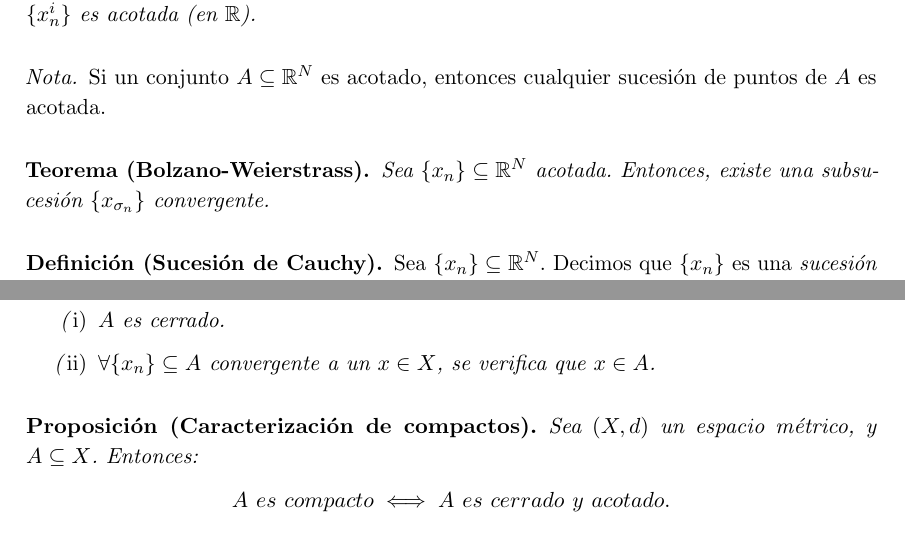
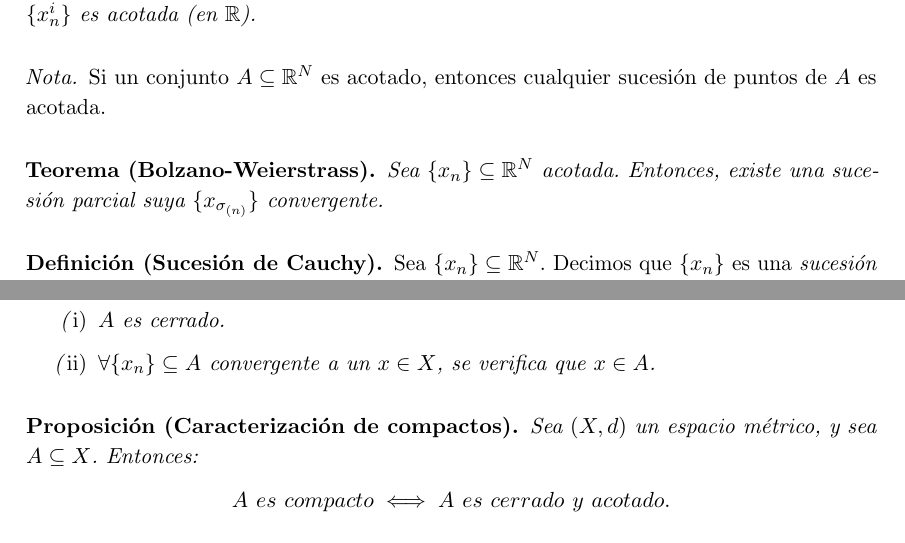
Before and after one commit to libreim/apuntesDGIIM, a LaTeX document (Análisis Matemático I/resultados.tex): two parts of pages 5 and 6 of 8, joined at a grey line, cut so that both start at the same text. Compiled offline with pdfLaTeX.

Commit message:
Pequeños cambios Análisis I

```diff
--- a/Análisis Matemático I/resultados.tex
+++ b/Análisis Matemático I/resultados.tex
@@ -514,7 +558,7 @@ Si un conjunto $A\subseteq \mathbb{R}^N$ es acotado, entonces cualquier sucesió
 
 
 \begin{nth}[Bolzano-Weierstrass]
-Sea $\{x_n\}\subseteq \mathbb{R}^N$ acotada. Entonces, existe una subsucesión $\{x_{\sigma_n}\}$ convergente.
+Sea $\{x_n\}\subseteq \mathbb{R}^N$ acotada. Entonces, existe una sucesión parcial suya $\{x_{\sigma_{(n)}}\}$ convergente.
 \end{nth}
 
 
@@ -582,7 +626,7 @@ Sea $(X,d)$ un espacio métrico, y $A\subseteq X$. Entonces, son equivalentes:
 
 
 \begin{nprop}[Caracterización de compactos]
-Sea $(X,d)$ un espacio métrico, y $A \subseteq X$. Entonces: $$A\ es\ compacto \iff A\ es\ cerrado\ y\ acotado.$$
+Sea $(X,d)$ un espacio métrico, y sea $A \subseteq X$. Entonces: $$A\ es\ compacto \iff A\ es\ cerrado\ y\ acotado.$$
 \end{nprop}
 
 
```
Also changed, not shown: Análisis Matemático I/apuntes.tex (+48 -4 lines), Análisis Matemático I/ejercicios.tex (+44 -0 lines), Análisis Matemático I/resultados.tex (44 more changed lines).
